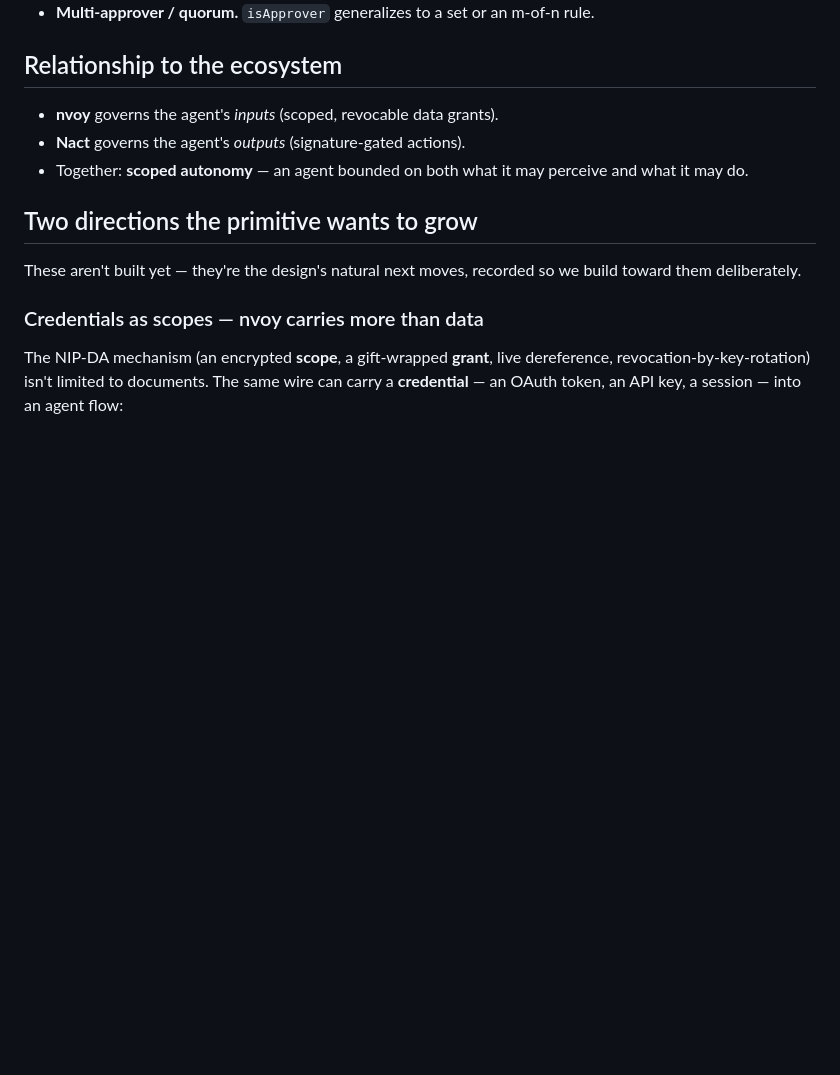
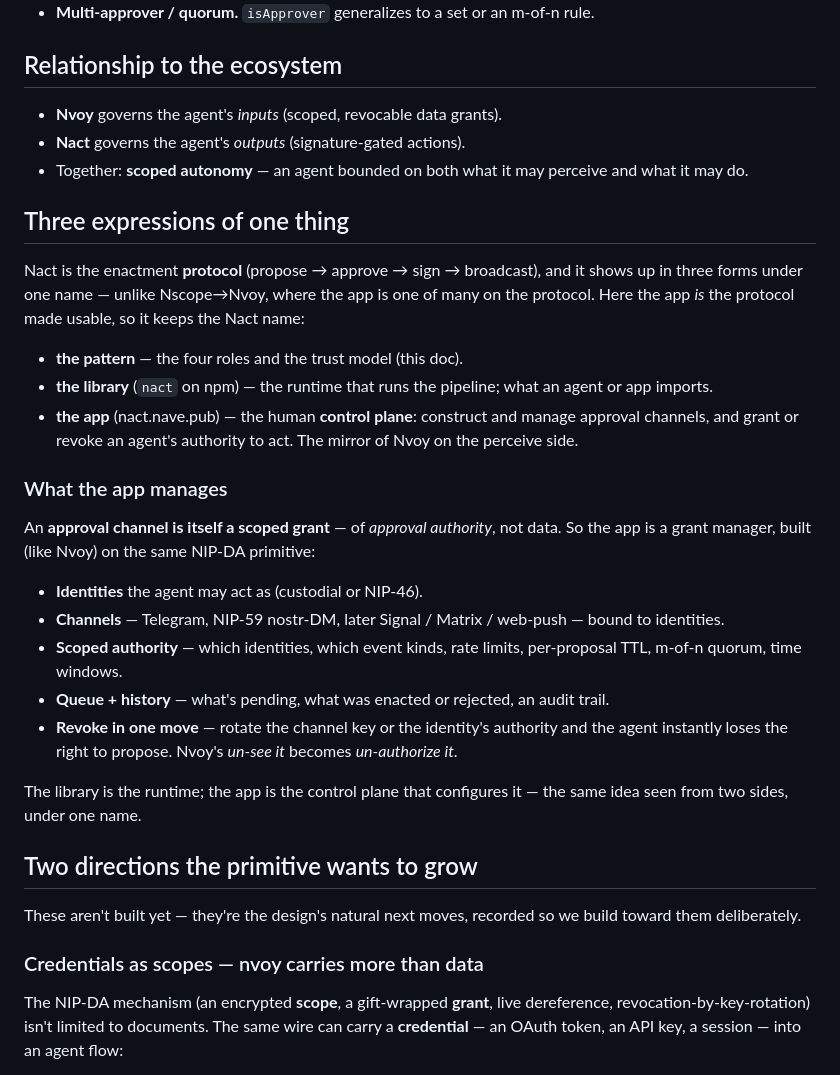
Before and after one commit to JAFairweather/nact, a Markdown page: DESIGN.md, the part around the change. Drawn GitHub-style; blank space fills up the shorter version.

Commit message:
DESIGN: Nact is protocol + library + app under one name
Record the framing that the control-plane app (construct/manage approval
channels, grant/revoke an agent's authority to act) is another expression of
Nact — not a separately-named app. Unlike Nscope→Nvoy (one app among many on a
protocol), here the app IS the protocol made usable, so it keeps the Nact name.
Notes that an approval channel is itself a scoped grant of approval-authority,
so the app is a grant manager on the same NIP-DA primitive as Nvoy.

Co-Authored-By: Claude Opus 4.8 <noreply@anthropic.com>
Claude-Session: https://claude.ai/code/session_01TVFmiiV2AJZkGfRUtkTSZU

```diff
--- a/DESIGN.md
+++ b/DESIGN.md
@@ -85,10 +85,44 @@ key — no bot account, no platform, entirely inside nostr.
 
 ## Relationship to the ecosystem
 
-- **nvoy** governs the agent's *inputs* (scoped, revocable data grants).
+- **Nvoy** governs the agent's *inputs* (scoped, revocable data grants).
 - **Nact** governs the agent's *outputs* (signature-gated actions).
 - Together: **scoped autonomy** — an agent bounded on both what it may perceive
   and what it may do.
+
+## Three expressions of one thing
+
+Nact is the enactment **protocol** (propose → approve → sign → broadcast), and it
+shows up in three forms under one name — unlike Nscope→Nvoy, where the app is one
+of many on the protocol. Here the app *is* the protocol made usable, so it keeps
+the Nact name:
+
+- **the pattern** — the four roles and the trust model (this doc).
+- **the library** (`nact` on npm) — the runtime that runs the pipeline; what an
+  agent or app imports.
+- **the app** (nact.nave.pub) — the human **control plane**: construct and
+  manage approval channels, and grant or revoke an agent's authority to act. The
+  mirror of Nvoy on the perceive side.
+
+### What the app manages
+
+An **approval channel is itself a scoped grant** — of *approval authority*, not
+data. So the app is a grant manager, built (like Nvoy) on the same NIP-DA
+primitive:
+
+- **Identities** the agent may act as (custodial or NIP-46).
+- **Channels** — Telegram, NIP-59 nostr-DM, later Signal / Matrix / web-push —
+  bound to identities.
+- **Scoped authority** — which identities, which event kinds, rate limits,
+  per-proposal TTL, m-of-n quorum, time windows.
+- **Queue + history** — what's pending, what was enacted or rejected, an audit
+  trail.
+- **Revoke in one move** — rotate the channel key or the identity's authority and
+  the agent instantly loses the right to propose. Nvoy's *un-see it* becomes
+  *un-authorize it*.
+
+The library is the runtime; the app is the control plane that configures it —
+the same idea seen from two sides, under one name.
 
 ## Two directions the primitive wants to grow
 
```
